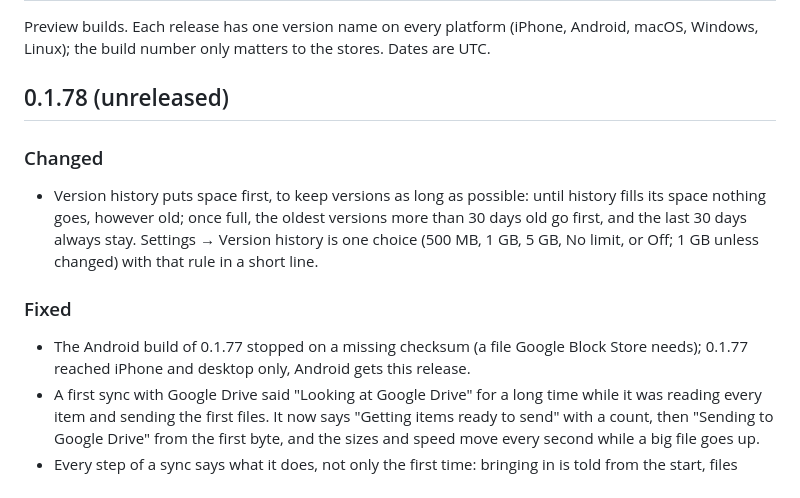
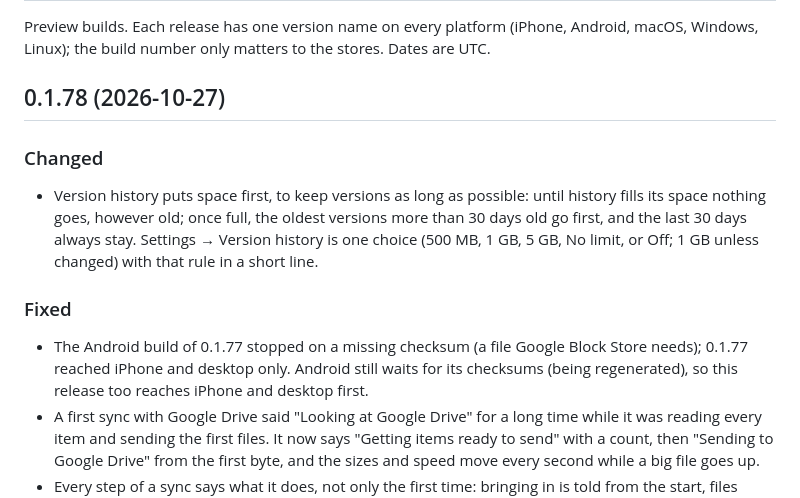
Before and after one commit to cozy-pi/cozysafe, a Markdown page: CHANGELOG.md, the part around the change. Drawn GitHub-style.

Commit message:
Changelog 0.1.78
Signed-off-by: Cozy Pi <dev@cozypi.com>

```diff
--- a/CHANGELOG.md
+++ b/CHANGELOG.md
@@ -4,7 +4,7 @@ Preview builds. Each release has one version name on every platform (iPhone,
 Android, macOS, Windows, Linux); the build number only matters to the stores.
 Dates are UTC.
 
-## 0.1.78 (unreleased)
+## 0.1.78 (2026-10-27)
 
 ### Changed
 - Version history puts space first, to keep versions as long as possible: until history
@@ -15,7 +15,8 @@ Dates are UTC.
 
 ### Fixed
 - The Android build of 0.1.77 stopped on a missing checksum (a file Google Block Store
-  needs); 0.1.77 reached iPhone and desktop only, Android gets this release.
+  needs); 0.1.77 reached iPhone and desktop only. Android still waits for its checksums
+  (being regenerated), so this release too reaches iPhone and desktop first.
 - A first sync with Google Drive said "Looking at Google Drive" for a long time while it
   was reading every item and sending the first files. It now says "Getting items ready
   to send" with a count, then "Sending to Google Drive" from the first byte, and the
```
